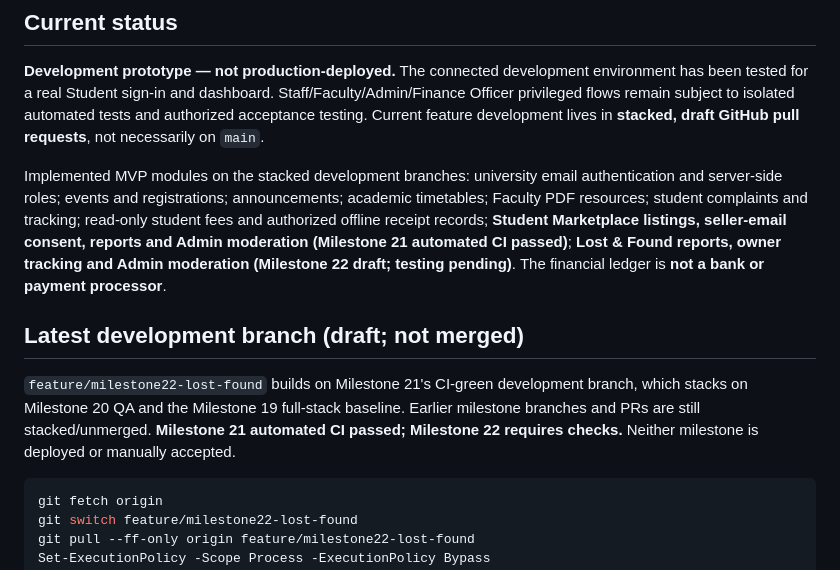
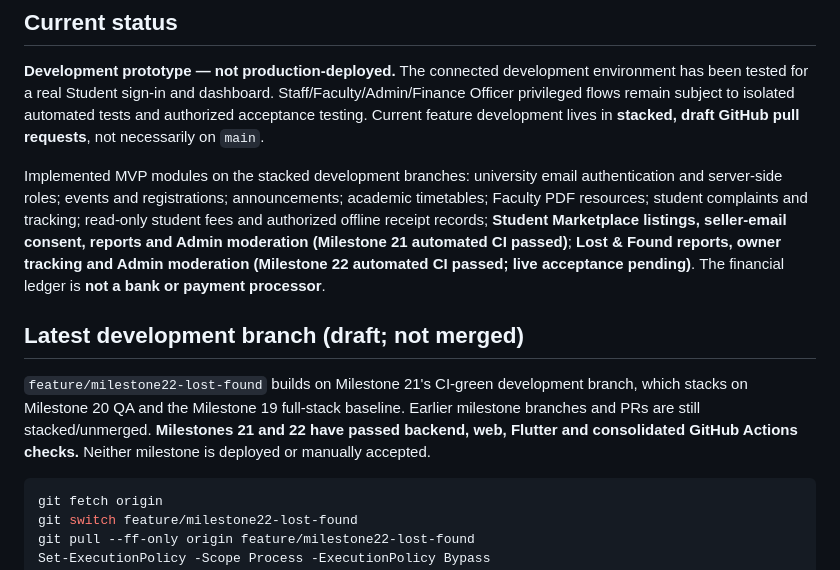
Before and after one commit to AzmatAli-web/campussconnect, a Markdown page: README.md, the part around the change. Drawn GitHub-style.

Commit message:
Document verified Milestone 21-22 CI success and deferred live acceptance

````diff
--- a/README.md
+++ b/README.md
@@ -6,11 +6,11 @@ A **college campus services platform** with a Flutter Android student app, React
 
 **Development prototype — not production-deployed.** The connected development environment has been tested for a real Student sign-in and dashboard. Staff/Faculty/Admin/Finance Officer privileged flows remain subject to isolated automated tests and authorized acceptance testing. Current feature development lives in **stacked, draft GitHub pull requests**, not necessarily on `main`.
 
-Implemented MVP modules on the stacked development branches: university email authentication and server-side roles; events and registrations; announcements; academic timetables; Faculty PDF resources; student complaints and tracking; read-only student fees and authorized offline receipt records; **Student Marketplace listings, seller-email consent, reports and Admin moderation (Milestone 21 automated CI passed)**; **Lost & Found reports, owner tracking and Admin moderation (Milestone 22 draft; testing pending)**. The financial ledger is **not a bank or payment processor**.
+Implemented MVP modules on the stacked development branches: university email authentication and server-side roles; events and registrations; announcements; academic timetables; Faculty PDF resources; student complaints and tracking; read-only student fees and authorized offline receipt records; **Student Marketplace listings, seller-email consent, reports and Admin moderation (Milestone 21 automated CI passed)**; **Lost & Found reports, owner tracking and Admin moderation (Milestone 22 automated CI passed; live acceptance pending)**. The financial ledger is **not a bank or payment processor**.
 
 ## Latest development branch (draft; not merged)
 
-`feature/milestone22-lost-found` builds on Milestone 21's CI-green development branch, which stacks on Milestone 20 QA and the Milestone 19 full-stack baseline. Earlier milestone branches and PRs are still stacked/unmerged. **Milestone 21 automated CI passed; Milestone 22 requires checks.** Neither milestone is deployed or manually accepted.
+`feature/milestone22-lost-found` builds on Milestone 21's CI-green development branch, which stacks on Milestone 20 QA and the Milestone 19 full-stack baseline. Earlier milestone branches and PRs are still stacked/unmerged. **Milestones 21 and 22 have passed backend, web, Flutter and consolidated GitHub Actions checks.** Neither milestone is deployed or manually accepted.
 
 ```powershell
 git fetch origin
````
